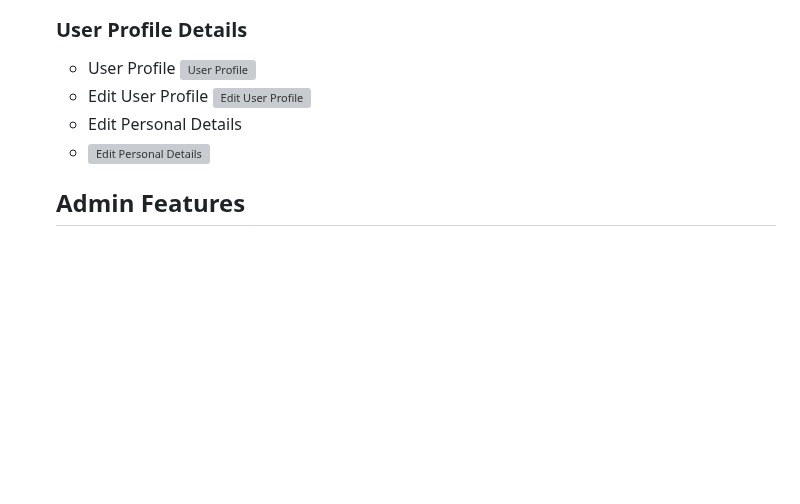
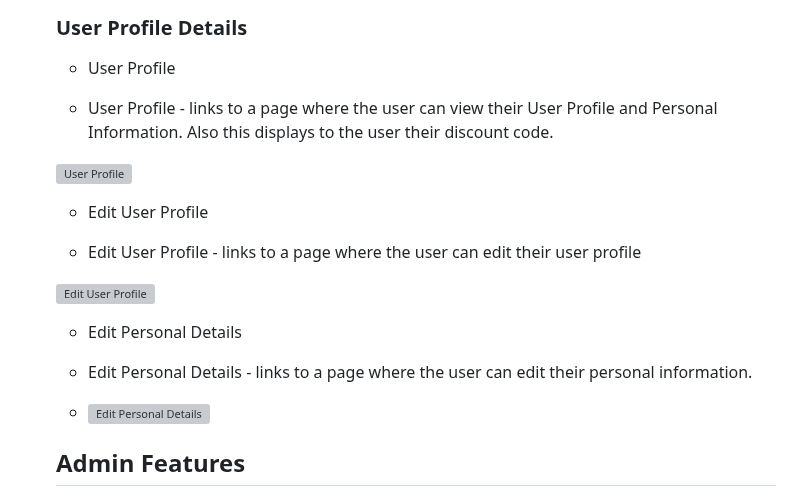
Before and after one commit to RichBurman/highlands_project5, a Markdown page: README.md, the part around the change. Rendered like a GitHub page; blank space fills up the shorter version; grey boxes are pictures that could not be loaded.

Commit message:
Add User Profile Details section to README

```diff
--- a/README.md
+++ b/README.md
@@ -413,10 +413,18 @@ Github Project
 
     ###  User Profile Details
     - User Profile
+
+    - User Profile - links to a page where the user can view their User Profile and Personal Information. Also this displays to the user their discount code.
+
     ![User Profile](https://res.cloudinary.com/dbagkfamv/image/upload/v1700346710/user_profile_ivrlgi.png)
     - Edit User Profile
+
+    - Edit User Profile - links to a page where the user can edit their user profile
+
     ![Edit User Profile](https://res.cloudinary.com/dbagkfamv/image/upload/v1700346750/edit_user_profile_jvoc9h.png)
     - Edit Personal Details
+
+    - Edit Personal Details - links to a page where the user can edit their personal information.
     - ![Edit Personal Details](https://res.cloudinary.com/dbagkfamv/image/upload/v1700346750/edit_user_profile_jvoc9h.png)
 
 
```
